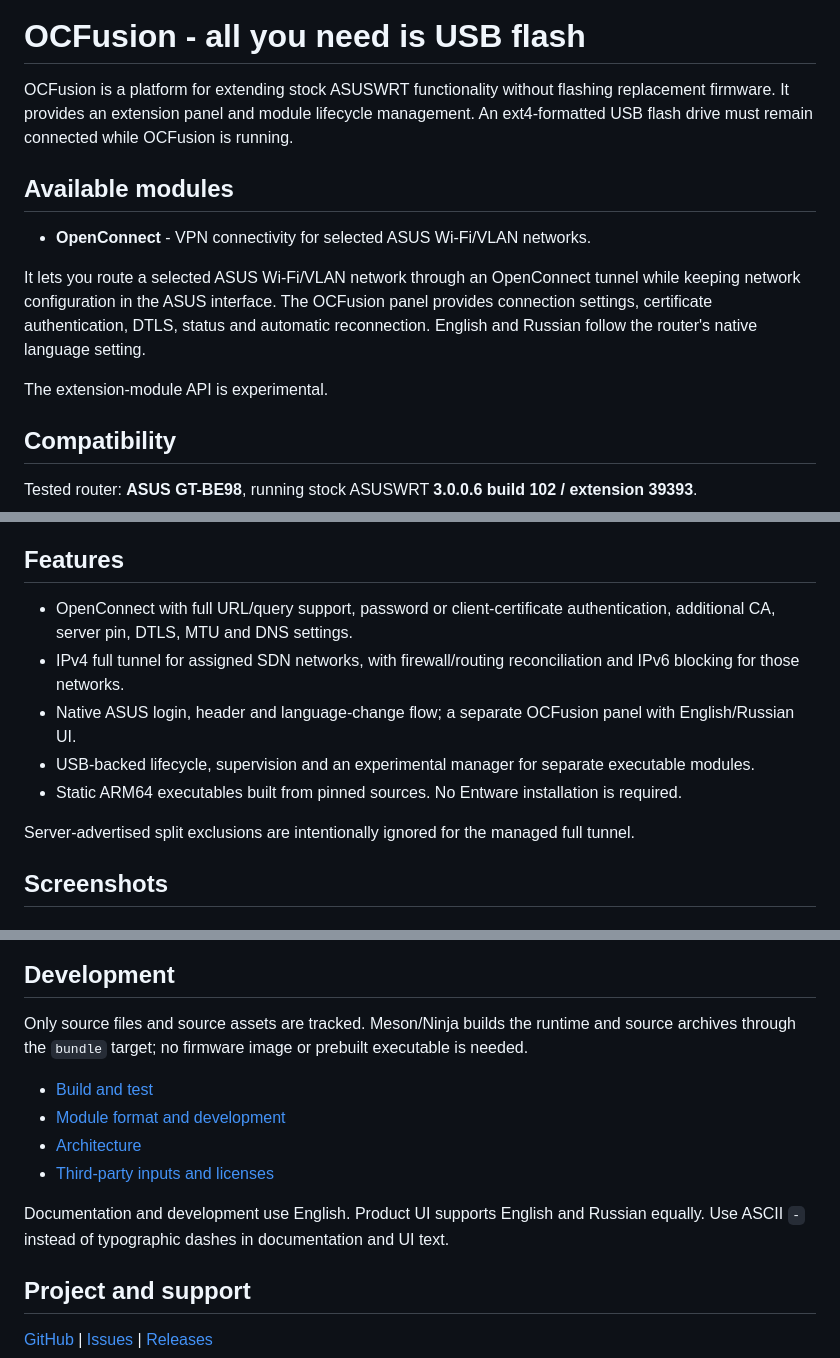
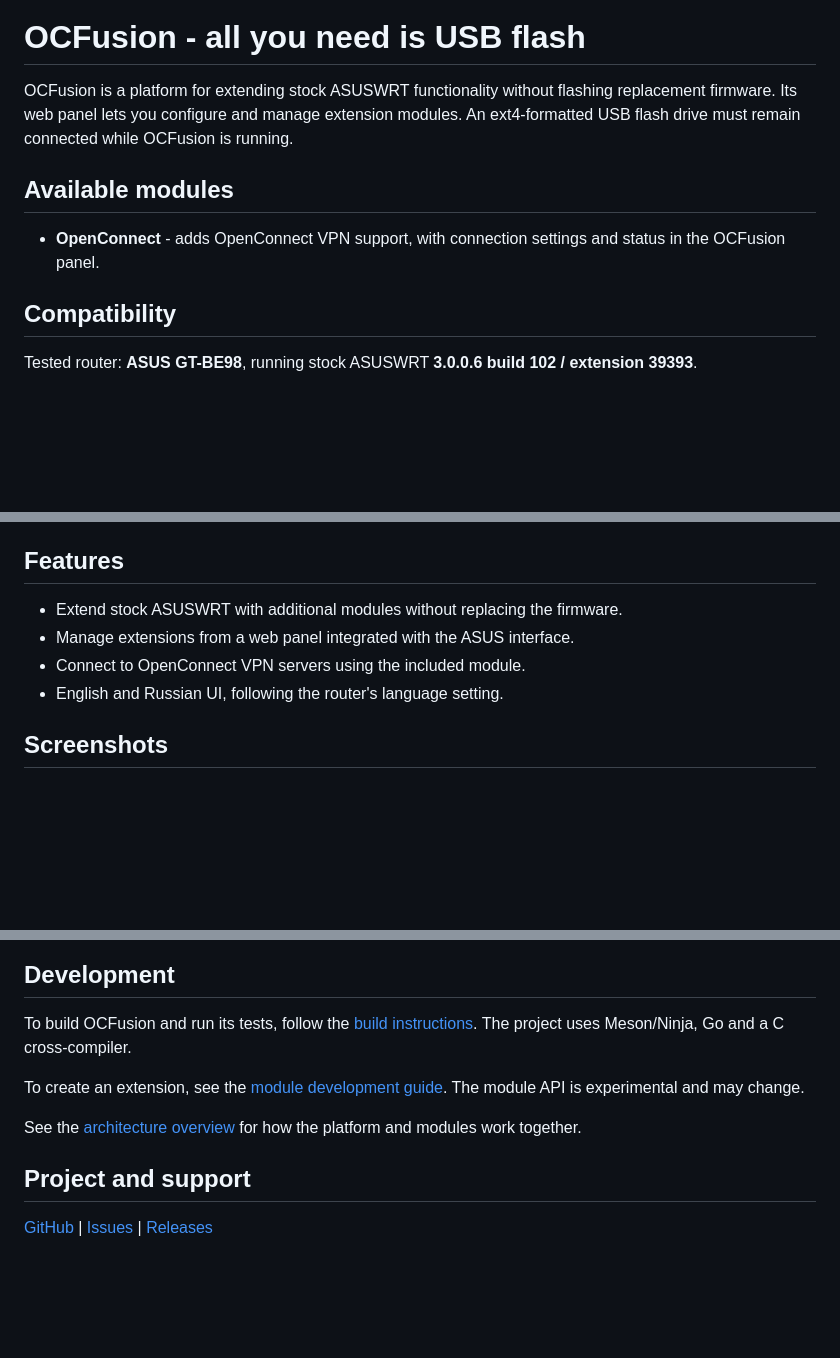
Before and after one commit to nE0sIghT/ocfusion, a Markdown page: README.md, 3 parts joined by grey strips. Rendered like a GitHub page; blank space fills up the shorter version.

```diff
--- a/README.md
+++ b/README.md
@@ -4,15 +4,11 @@
 
 # OCFusion - all you need is USB flash
 
-OCFusion is a platform for extending stock ASUSWRT functionality without flashing replacement firmware. It provides an extension panel and module lifecycle management. An ext4-formatted USB flash drive must remain connected while OCFusion is running.
+OCFusion is a platform for extending stock ASUSWRT functionality without flashing replacement firmware. Its web panel lets you configure and manage extension modules. An ext4-formatted USB flash drive must remain connected while OCFusion is running.
 
 ## Available modules
 
-- **OpenConnect** - VPN connectivity for selected ASUS Wi-Fi/VLAN networks.
-
-It lets you route a selected ASUS Wi-Fi/VLAN network through an OpenConnect tunnel while keeping network configuration in the ASUS interface. The OCFusion panel provides connection settings, certificate authentication, DTLS, status and automatic reconnection. English and Russian follow the router's native language setting.
-
-The extension-module API is experimental.
+- **OpenConnect** - adds OpenConnect VPN support, with connection settings and status in the OCFusion panel.
 
 ## Compatibility
 
@@ -43,13 +39,10 @@ See [installation, updates and troubleshooting](INSTALLATION.md). Reinstalling p
 
 ## Features
 
-- OpenConnect with full URL/query support, password or client-certificate authentication, additional CA, server pin, DTLS, MTU and DNS settings.
-- IPv4 full tunnel for assigned SDN networks, with firewall/routing reconciliation and IPv6 blocking for those networks.
-- Native ASUS login, header and language-change flow; a separate OCFusion panel with English/Russian UI.
-- USB-backed lifecycle, supervision and an experimental manager for separate executable modules.
-- Static ARM64 executables built from pinned sources. No Entware installation is required.
-
-Server-advertised split exclusions are intentionally ignored for the managed full tunnel.
+- Extend stock ASUSWRT with additional modules without replacing the firmware.
+- Manage extensions from a web panel integrated with the ASUS interface.
+- Connect to OpenConnect VPN servers using the included module.
+- English and Russian UI, following the router's language setting.
 
 ## Screenshots
 
@@ -67,14 +60,11 @@ Server-advertised split exclusions are intentionally ignored for the managed ful
 
 ## Development
 
-Only source files and source assets are tracked. Meson/Ninja builds the runtime and source archives through the `bundle` target; no firmware image or prebuilt executable is needed.
+To build OCFusion and run its tests, follow the [build instructions](docs/building.md). The project uses Meson/Ninja, Go and a C cross-compiler.
 
-- [Build and test](docs/building.md)
-- [Module format and development](docs/modules.md)
-- [Architecture](docs/architecture.md)
-- [Third-party inputs and licenses](third_party/README.md)
+To create an extension, see the [module development guide](docs/modules.md). The module API is experimental and may change.
 
-Documentation and development use English. Product UI supports English and Russian equally. Use ASCII `-` instead of typographic dashes in documentation and UI text.
+See the [architecture overview](docs/architecture.md) for how the platform and modules work together.
 
 ## Project and support
 
```
Also changed, not shown: other parts of README.md (+1 -1 lines).
